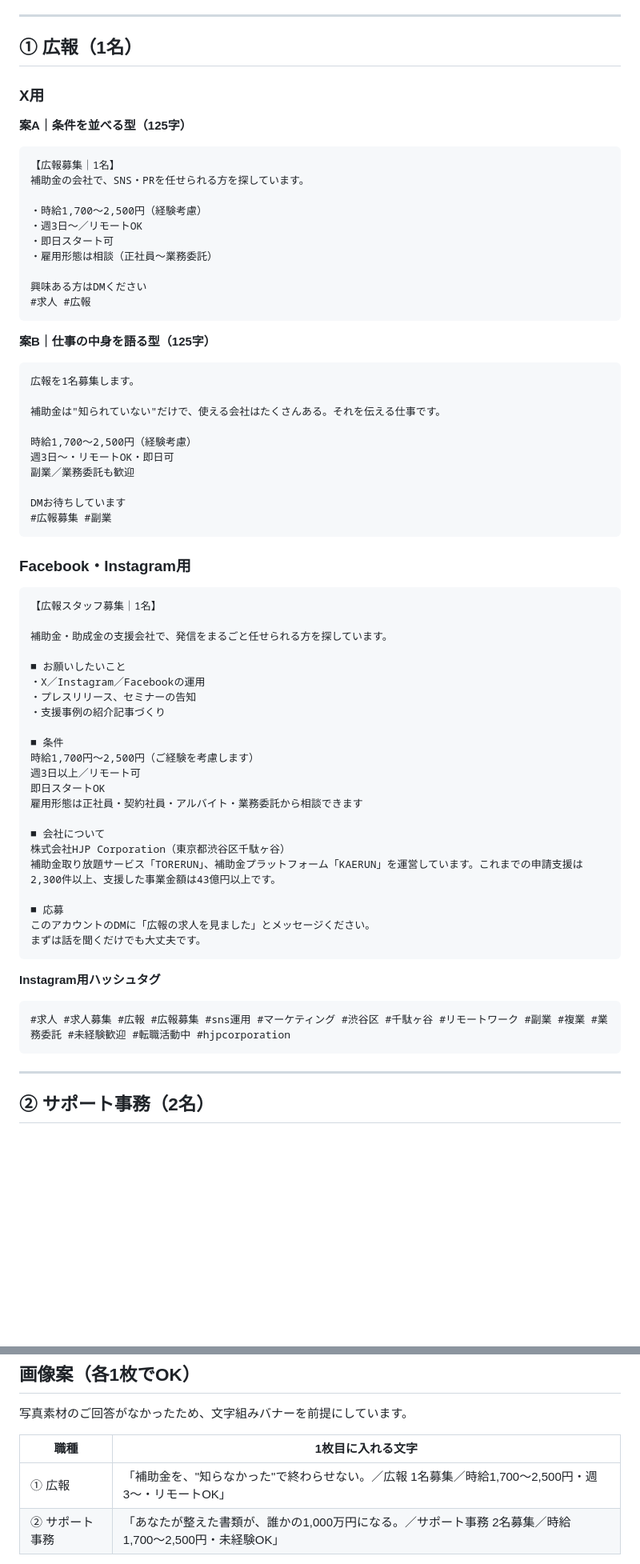
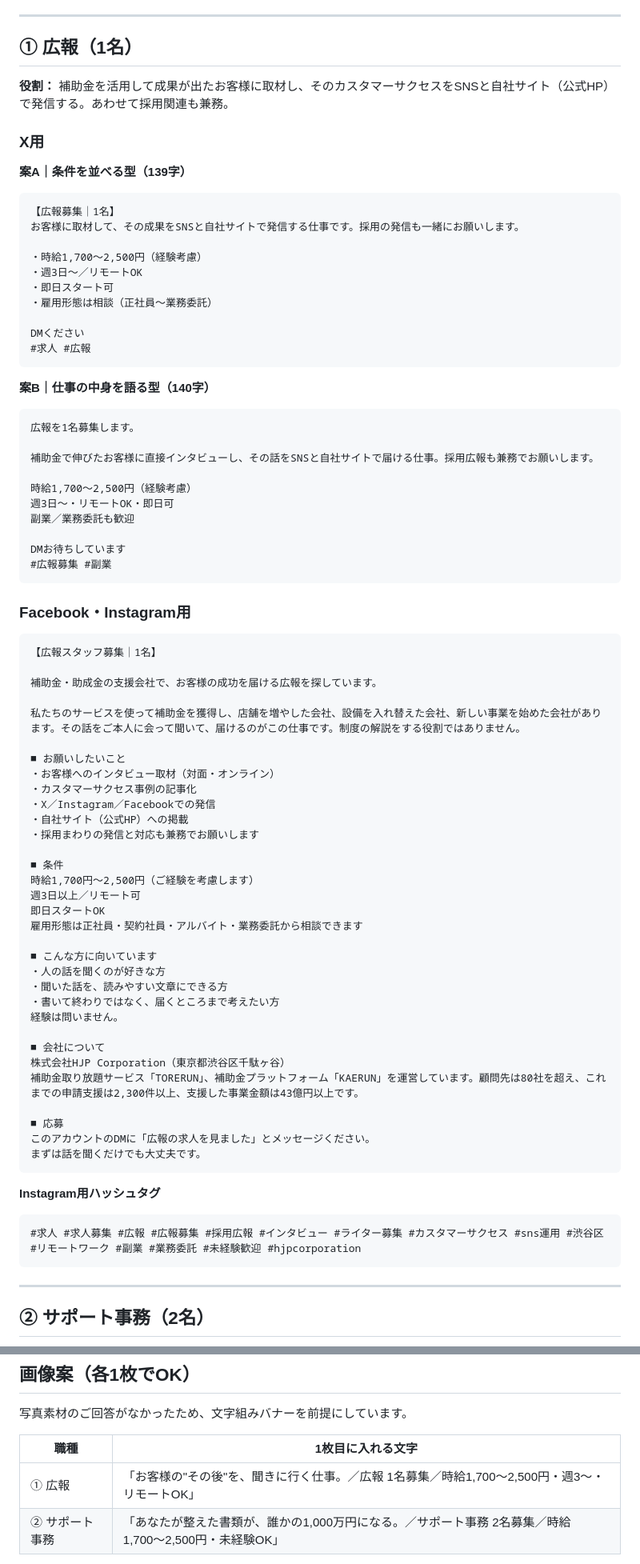
Before and after one commit to shuji0510/reif-platform-ui, a Markdown page: recruit/2026-08_SNS求人広告_広報・サポート事務.md, 2 parts joined by grey strips. Shown at 80% size. GitHub-like rendering; blank space fills up the shorter version.

Commit message:
広報の役割を顧客インタビュー・カスタマーサクセス発信に変更
補助金制度の解説ではなく、実際の顧客に取材してカスタマーサクセスを
SNSと自社サイトで発信する役割に書き換え。採用関連の兼務も追記した。
X用2案は139字・140字で140字以内を維持。サポート事務は変更なし。

Co-Authored-By: Claude Opus 5 <noreply@anthropic.com>
Claude-Session: https://claude.ai/code/session_019z4uwbs2L38LqHnNrgAn8E

````diff
--- a/recruit/2026-08_SNS求人広告_広報・サポート事務.md
+++ b/recruit/2026-08_SNS求人広告_広報・サポート事務.md
@@ -16,27 +16,29 @@
 
 ## ① 広報（1名）
 
+**役割：** 補助金を活用して成果が出たお客様に取材し、そのカスタマーサクセスをSNSと自社サイト（公式HP）で発信する。あわせて採用関連も兼務。
+
 ### X用
 
-**案A｜条件を並べる型（125字）**
+**案A｜条件を並べる型（139字）**
 ```
 【広報募集｜1名】
-補助金の会社で、SNS・PRを任せられる方を探しています。
+お客様に取材して、その成果をSNSと自社サイトで発信する仕事です。採用の発信も一緒にお願いします。
 
 ・時給1,700〜2,500円（経験考慮）
 ・週3日〜／リモートOK
 ・即日スタート可
 ・雇用形態は相談（正社員〜業務委託）
 
-興味ある方はDMください
+DMください
 #求人 #広報
 ```
 
-**案B｜仕事の中身を語る型（125字）**
+**案B｜仕事の中身を語る型（140字）**
 ```
 広報を1名募集します。
 
-補助金は"知られていない"だけで、使える会社はたくさんある。それを伝える仕事です。
+補助金で伸びたお客様に直接インタビューし、その話をSNSと自社サイトで届ける仕事。採用広報も兼務でお願いします。
 
 時給1,700〜2,500円（経験考慮）
 週3日〜・リモートOK・即日可
@@ -51,12 +53,16 @@ DMお待ちしています
 ```
 【広報スタッフ募集｜1名】
 
-補助金・助成金の支援会社で、発信をまるごと任せられる方を探しています。
+補助金・助成金の支援会社で、お客様の成功を届ける広報を探しています。
+
+私たちのサービスを使って補助金を獲得し、店舗を増やした会社、設備を入れ替えた会社、新しい事業を始めた会社があります。その話をご本人に会って聞いて、届けるのがこの仕事です。制度の解説をする役割ではありません。
 
 ■ お願いしたいこと
-・X／Instagram／Facebookの運用
-・プレスリリース、セミナーの告知
-・支援事例の紹介記事づくり
+・お客様へのインタビュー取材（対面・オンライン）
+・カスタマーサクセス事例の記事化
+・X／Instagram／Facebookでの発信
+・自社サイト（公式HP）への掲載
+・採用まわりの発信と対応も兼務でお願いします
 
 ■ 条件
 時給1,700円〜2,500円（ご経験を考慮します）
@@ -64,9 +70,15 @@ DMお待ちしています
 即日スタートOK
 雇用形態は正社員・契約社員・アルバイト・業務委託から相談できます
 
+■ こんな方に向いています
+・人の話を聞くのが好きな方
+・聞いた話を、読みやすい文章にできる方
+・書いて終わりではなく、届くところまで考えたい方
+経験は問いません。
+
 ■ 会社について
 株式会社HJP Corporation（東京都渋谷区千駄ヶ谷）
-補助金取り放題サービス「TORERUN」、補助金プラットフォーム「KAERUN」を運営しています。これまでの申請支援は2,300件以上、支援した事業金額は43億円以上です。
+補助金取り放題サービス「TORERUN」、補助金プラットフォーム「KAERUN」を運営しています。顧問先は80社を超え、これまでの申請支援は2,300件以上、支援した事業金額は43億円以上です。
 
 ■ 応募
 このアカウントのDMに「広報の求人を見ました」とメッセージください。
@@ -75,7 +87,7 @@ DMお待ちしています
 
 **Instagram用ハッシュタグ**
 ```
-#求人 #求人募集 #広報 #広報募集 #sns運用 #マーケティング #渋谷区 #千駄ヶ谷 #リモートワーク #副業 #複業 #業務委託 #未経験歓迎 #転職活動中 #hjpcorporation
+#求人 #求人募集 #広報 #広報募集 #採用広報 #インタビュー #ライター募集 #カスタマーサクセス #sns運用 #渋谷区 #リモートワーク #副業 #業務委託 #未経験歓迎 #hjpcorporation
 ```
 
 ---
@@ -154,7 +166,7 @@ DMください
 
 | 職種 | 1枚目に入れる文字 |
 |---|---|
-| ① 広報 | 「補助金を、"知らなかった"で終わらせない。／広報 1名募集／時給1,700〜2,500円・週3〜・リモートOK」 |
+| ① 広報 | 「お客様の"その後"を、聞きに行く仕事。／広報 1名募集／時給1,700〜2,500円・週3〜・リモートOK」 |
 | ② サポート事務 | 「あなたが整えた書類が、誰かの1,000万円になる。／サポート事務 2名募集／時給1,700〜2,500円・未経験OK」 |
 
 オフィス写真やメンバー写真があれば2枚目に足すと反応が上がります。ロゴデータをいただければバナー案を作ります。
````
Also changed, not shown: other parts of recruit/2026-08_SNS求人広告_広報・サポート事務.md (+1 -0 lines).
